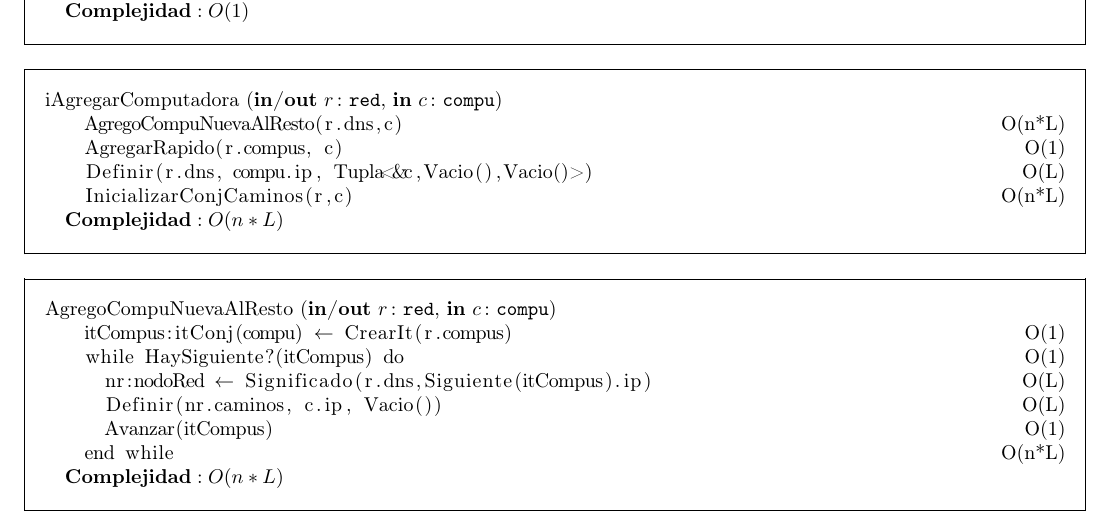
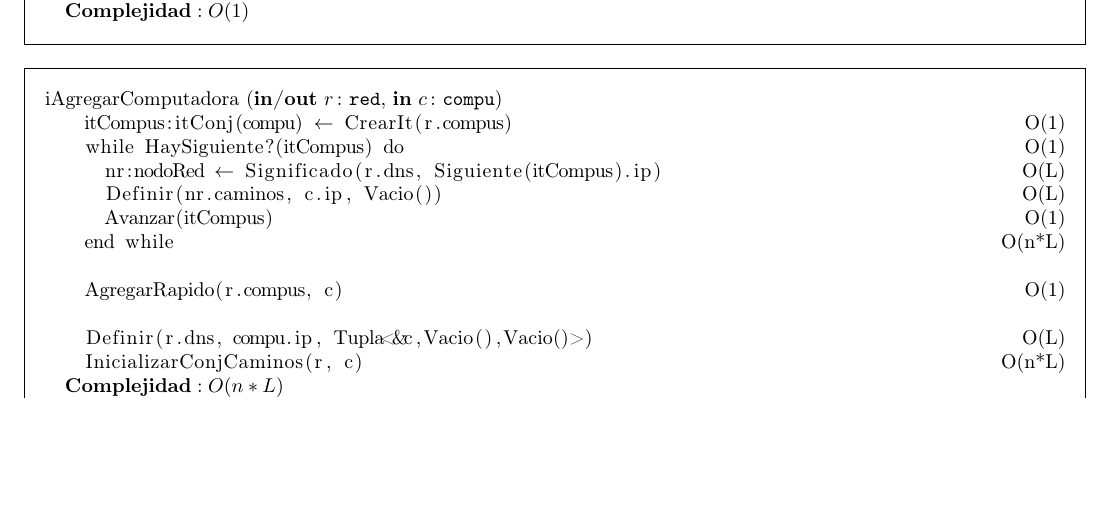
Before and after one commit to franciscod/aed2-tp2, a LaTeX document (tp2-algo2-grupo12.tex, which reads modulo_red.tex): part of page 20 of 40, cut so that both start at the same text, the shorter picture padded with empty space. The pictures show the PDF file tp2-algo2-grupo12.pdf that the author committed with the source.

Commit message:
colapsar AgregarCompuNuevaAlResto en iAgregarComputadora

```diff
--- a/modulo_red.tex
+++ b/modulo_red.tex
@@ -311,21 +311,17 @@
 
 \begin{lstlisting}[mathescape]
 '\alg{iAgregarComputadora}{\Inout{r}{red}, \In{c}{compu}}{}'
-    AgregoCompuNuevaAlResto(r.dns,c)  '\ote{n*L}'
-    AgregarRapido(r.compus, c) '\ote{1}'
-    Definir(r.dns, compu.ip, Tupla<&c,Vacio(),Vacio()>) '\ote{L}'
-    InicializarConjCaminos(r,c) '\ote{n*L}'
-  '\ofi{O(n*L)}'
-\end{lstlisting}
-
-\begin{lstlisting}[mathescape]
-'\alg{AgregoCompuNuevaAlResto}{\Inout{r}{red}, \In{c}{compu}}{}'
     itCompus:itConj(compu) $\leftarrow$ CrearIt(r.compus)   '\ote{1}'
     while HaySiguiente?(itCompus) do '\ote{1}'
-      nr:nodoRed $\leftarrow$ Significado(r.dns,Siguiente(itCompus).ip) '\ote{L}'
+      nr:nodoRed $\leftarrow$ Significado(r.dns, Siguiente(itCompus).ip) '\ote{L}'
       Definir(nr.caminos, c.ip, Vacio()) '\ote{L}'
       Avanzar(itCompus) '\ote{1}'
     end while  '\ote{n*L}'
+
+    AgregarRapido(r.compus, c) '\ote{1}'
+
+    Definir(r.dns, compu.ip, Tupla<&c,Vacio(),Vacio()>) '\ote{L}'
+    InicializarConjCaminos(r, c) '\ote{n*L}'
   '\ofi{O(n*L)}'
 \end{lstlisting}
 
```
Also changed, not shown: tp2-algo2-grupo12.pdf.
